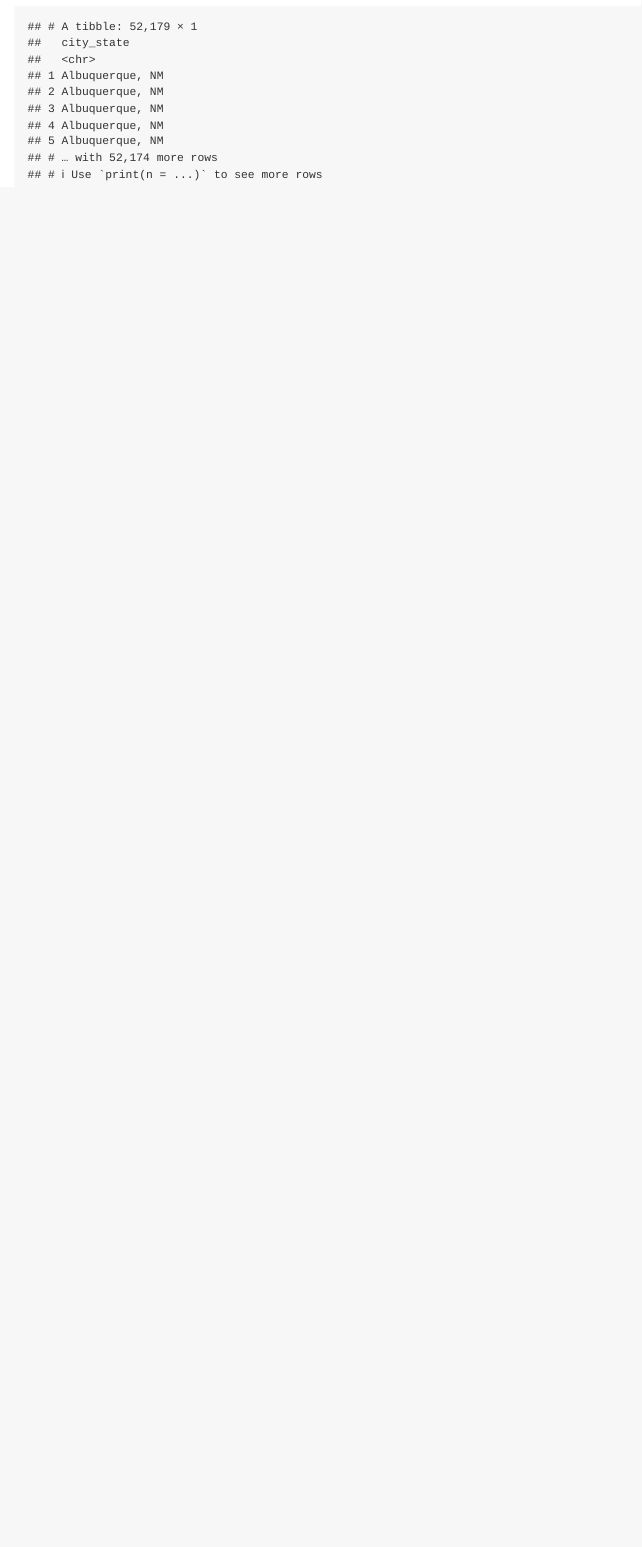
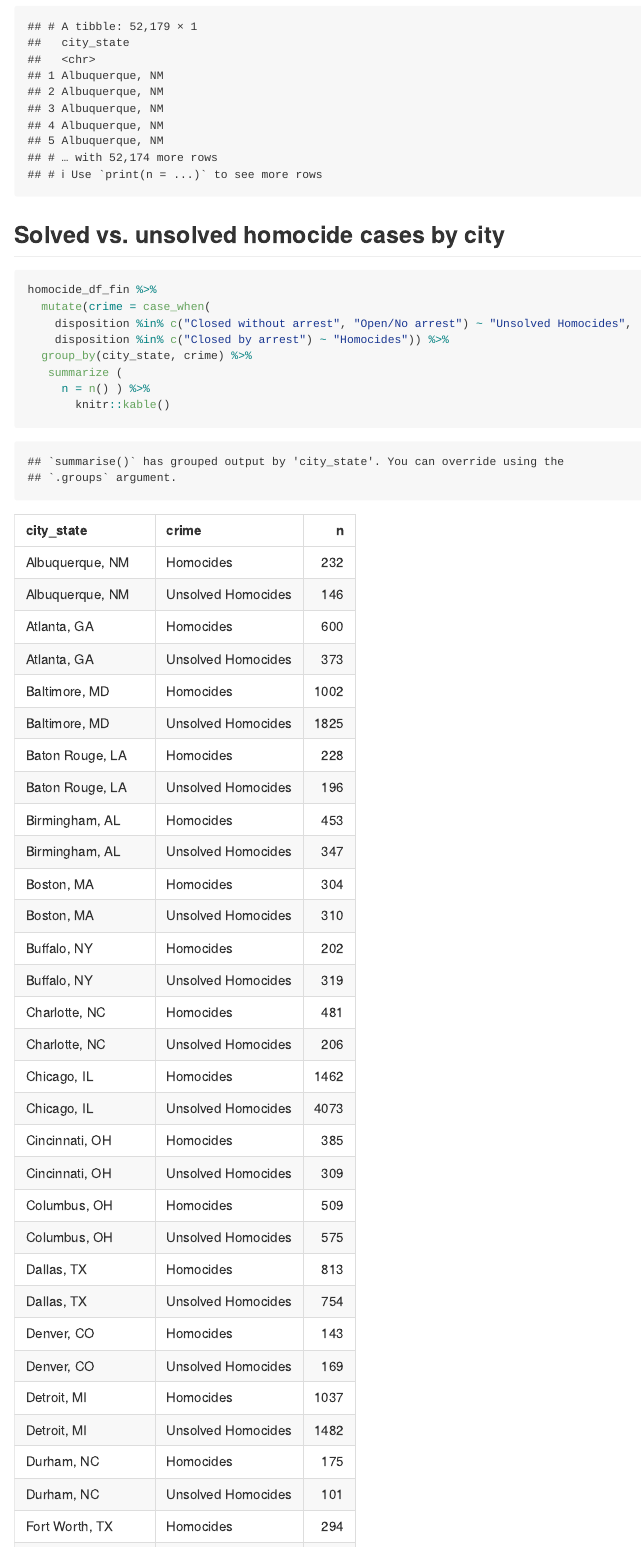
Before and after one commit to thirstenstockton/p8105_hw5_tjs2193, an R Markdown document (p8105_hw5_tjs2193.Rmd): the page in a window 1100 px wide, from 3520 px down. The pictures show the output file p8105_hw5_tjs2193.md that the author committed with the source, drawn offline in the style of GitHub.

Commit message:
Problem 2 - Solved vs. unsolved homocides

````diff
--- a/p8105_hw5_tjs2193.Rmd
+++ b/p8105_hw5_tjs2193.Rmd
@@ -91,3 +91,21 @@ homocide_df_fin %>%
     select(city_state)
 
 ```
+
+
+## Solved vs. unsolved homocide cases by city
+
+```{r}
+
+homocide_df_fin %>%
+  mutate(crime = case_when(
+    disposition %in% c("Closed without arrest", "Open/No arrest") ~ "Unsolved Homocides",
+    disposition %in% c("Closed by arrest") ~ "Homocides")) %>%
+  group_by(city_state, crime) %>%
+   summarize (
+     n = n() ) %>%
+       knitr::kable()
+
+
+
+```
````
Also changed, not shown: p8105_hw5_tjs2193.md.
